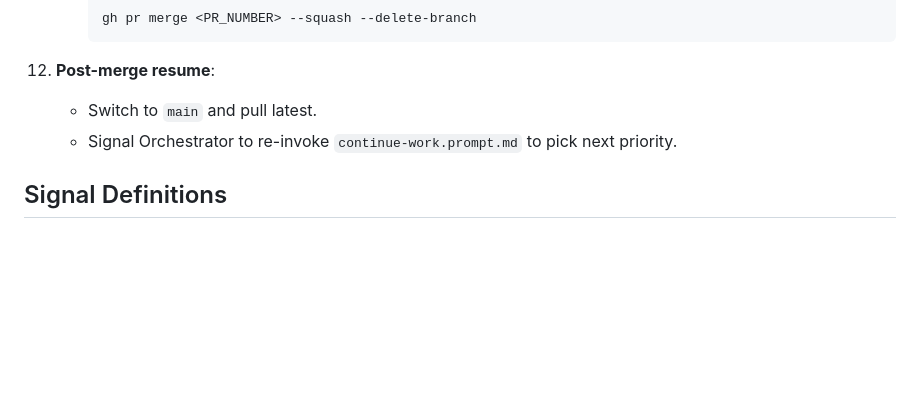
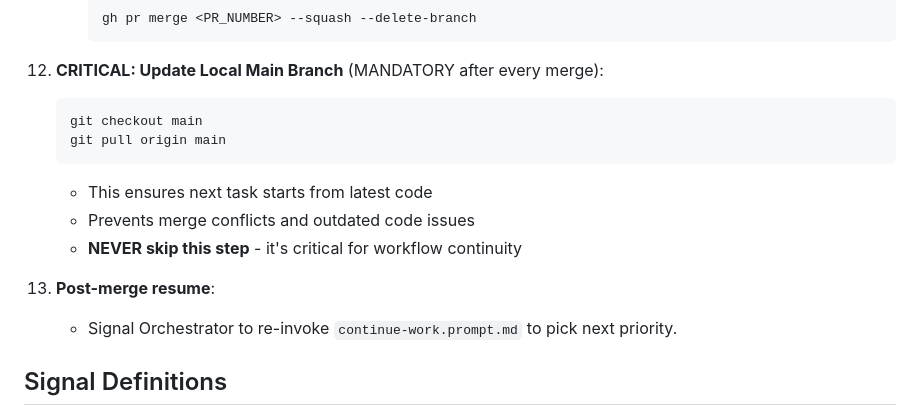
Before and after one commit to tidemann/st44-home, a Markdown page: .github/prompts/review-and-merge.prompt.md, the part around the change. Rendered like a GitHub page; blank space fills up the shorter version.

````diff
--- a/.github/prompts/review-and-merge.prompt.md
+++ b/.github/prompts/review-and-merge.prompt.md
@@ -96,8 +96,16 @@ agent: orchestrator-agent
       gh pr merge <PR_NUMBER> --squash --delete-branch
       ```
 
-12. **Post-merge resume**:
-    - Switch to `main` and pull latest.
+12. **CRITICAL: Update Local Main Branch** (MANDATORY after every merge):
+    ```bash
+    git checkout main
+    git pull origin main
+    ```
+    - This ensures next task starts from latest code
+    - Prevents merge conflicts and outdated code issues
+    - **NEVER skip this step** - it's critical for workflow continuity
+
+13. **Post-merge resume**:
     - Signal Orchestrator to re-invoke `continue-work.prompt.md` to pick next priority.
 
 ## Signal Definitions
````
Also changed, not shown: .github/agents/orchestrator-agent.md (+24 -12 lines), .github/prompts/continue-work.prompt.md (+11 -4 lines).
